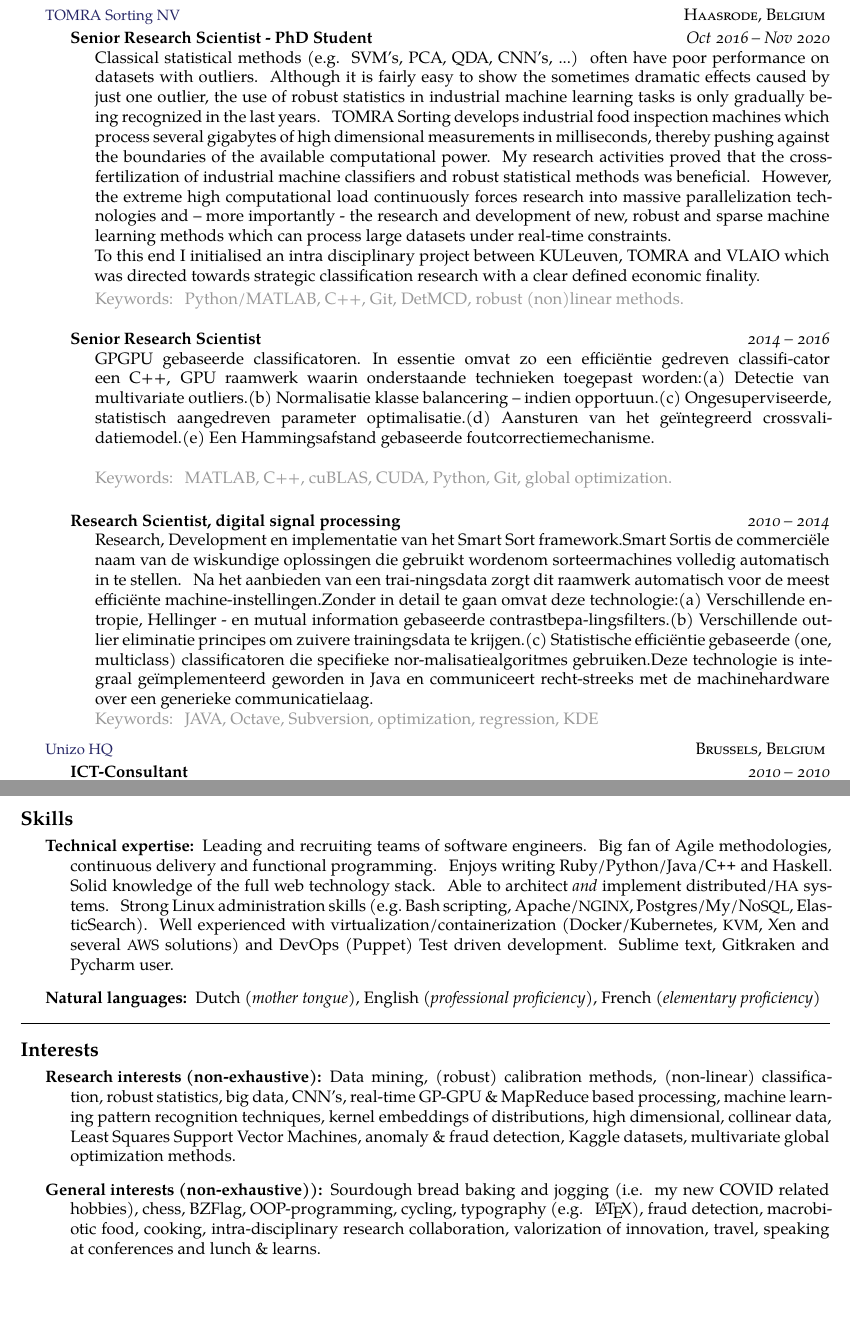
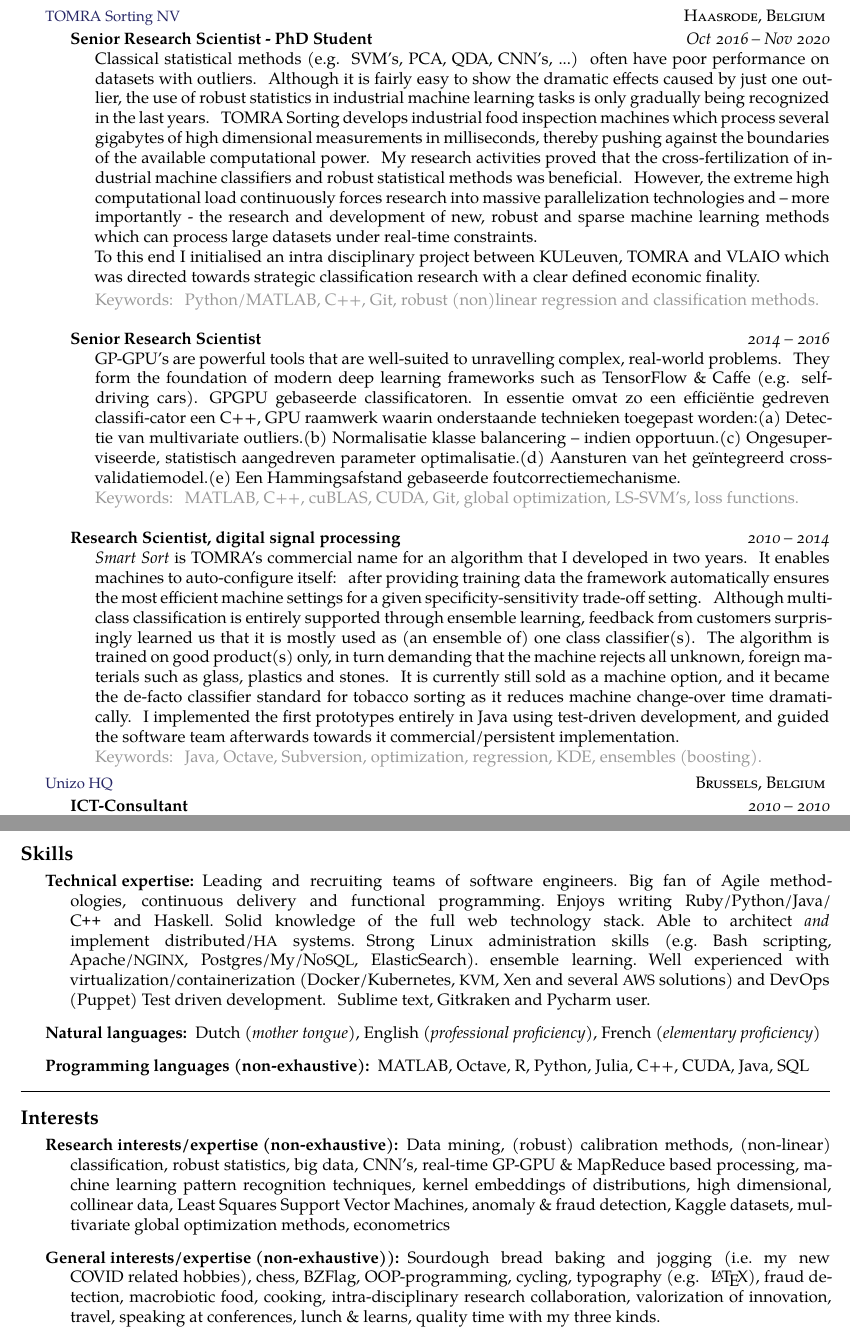
Before and after one commit to ivranckx/CV_Iwein_Vranckx, a LaTeX CV (iwein-vranckx-resume.tex): two parts of pages 1 and 2 of 2, joined at a grey line, cut so that both start at the same text, the shorter picture padded with empty space. The pictures show the PDF file iwein-vranckx-resume.pdf that the author committed with the source.

Commit message:
smart sort section

```diff
--- a/iwein-vranckx-resume.tex
+++ b/iwein-vranckx-resume.tex
@@ -144,7 +144,7 @@
 	%Robust statistics to provide statistical methods which are not unduly affected
 	%by outliers: multivariate observations that deviate from normal samples.
 	Classical statistical methods (e.g. SVM's, PCA, QDA, CNN's, ...) often have poor performance on datasets with outliers. Although it is fairly
-	easy to show the sometimes dramatic effects caused by just
+	easy to show the dramatic effects caused by just
 	one outlier, the use of robust statistics in industrial machine
 	learning tasks is only gradually being recognized in the last years.  TOMRA Sorting develops industrial food inspection machines which process several
 	gigabytes of high dimensional measurements in milliseconds, thereby pushing against the boundaries of the available computational power.
@@ -153,16 +153,17 @@
 	load continuously forces research into massive parallelization technologies and – more importantly - the research and development of new, robust and sparse machine learning
 	methods which can process large datasets under real-time constraints.\\
 	To this end I initialised an intra disciplinary project between KULeuven, TOMRA and VLAIO which was directed towards strategic classification research with a clear defined economic finality. 	\vspace{0.2em} \\
-	\deemph{Keywords: Python/MATLAB, C++, Git, DetMCD, robust (non)linear methods.}
+	\deemph{Keywords: Python/MATLAB, C++, Git, robust (non)linear regression and classification methods.}
 }}
 
   \vspace{+1em}
   \headedsubsection
     {Senior Research Scientist}
     {2014 -- 2016}
-    {\bodytext{GPGPU gebaseerde classificatoren. In essentie omvat zo een efficiëntie gedreven classifi-cator een C++, GPU raamwerk waarin onderstaande technieken toegepast worden:(a) Detectie van multivariate outliers.(b) Normalisatie  klasse balancering – indien opportuun.(c) Ongesuperviseerde, statistisch aangedreven parameter optimalisatie.(d) Aansturen van het geïntegreerd crossvalidatiemodel.(e) Een Hammingsafstand gebaseerde foutcorrectiemechanisme. \\
-
-	\deemph{Keywords: MATLAB, C++, cuBLAS, CUDA, Python, Git, global optimization.}
+    {\bodytext{
+    GP-GPU's are powerful tools that are well-suited to unravelling complex, real-world problems. They form the foundation of modern deep learning frameworks such as TensorFlow \& Caffe (e.g. self-driving cars).
+    		GPGPU gebaseerde classificatoren. In essentie omvat zo een efficiëntie gedreven classifi-cator een C++, GPU raamwerk waarin onderstaande technieken toegepast worden:(a) Detectie van multivariate outliers.(b) Normalisatie  klasse balancering – indien opportuun.(c) Ongesuperviseerde, statistisch aangedreven parameter optimalisatie.(d) Aansturen van het geïntegreerd crossvalidatiemodel.(e) Een Hammingsafstand gebaseerde foutcorrectiemechanisme. \\
+	\deemph{Keywords: MATLAB, C++, cuBLAS, CUDA, Git, global optimization, LS-SVM's, loss functions.}
 }}
 
  \vspace{+1em}
@@ -171,8 +172,11 @@
 {2010 -- 2014}
 {\bodytext{
 		%Data mining, exploratief onderzoek en implementatie van chemometrischemodellen,pre-processing.Mijn initieel werk was het onderzoek naar de werking en haalbaarheid van latente regressie methoden (PCR, O-PLS, PLS-DA, ... ). Prototypes werdendoor mij geïmplementeerd in Java. Daarnaast had ik een groot aandeel in de inverse en-gineering van bestaande classificatoren.2.
-		Research, Development en implementatie van het Smart Sort framework.Smart Sortis de commerciële naam van de wiskundige oplossingen die gebruikt wordenom sorteermachines volledig automatisch in te stellen. Na het aanbieden van een trai-ningsdata zorgt dit raamwerk automatisch voor de meest efficiënte machine-instellingen.Zonder in detail te gaan omvat deze technologie:(a) Verschillende entropie, Hellinger - en mutual information gebaseerde contrastbepa-lingsfilters.(b) Verschillende outlier eliminatie principes om zuivere trainingsdata te krijgen.(c) Statistische efficiëntie gebaseerde (one, multiclass) classificatoren die specifieke nor-malisatiealgoritmes gebruiken.Deze technologie is integraal geïmplementeerd geworden in Java en communiceert recht-streeks met de machinehardware over een generieke communicatielaag.\\
-	\deemph{Keywords: JAVA, Octave, Subversion, optimization, regression, KDE }}
+
+		\textit {Smart Sort} is TOMRA's commercial name for an algorithm that I developed in two years. It enables machines to auto-configure itself: after providing training data the framework automatically ensures the most efficient machine settings for a given specificity-sensitivity trade-off setting. Although multi-class classification is entirely  supported through ensemble learning, feedback from customers surprisingly learned us that it is mostly used as (an ensemble of) one class classifier(s). The algorithm is trained on good product(s) only, in turn demanding that the machine rejects all unknown, foreign materials such as glass, plastics and stones. It is currently still sold as a machine option, and it became the de-facto classifier standard for tobacco sorting as it reduces machine change-over time dramatically. I implemented the first prototypes entirely in Java using test-driven development, and guided the software team afterwards towards it commercial/persistent implementation.
+
+
+	\deemph{Keywords: Java, Octave, Subversion, optimization, regression, KDE, ensembles (boosting). }}
 }}
 
 \headedsection
@@ -291,24 +295,28 @@
 
 \inlineheadsection  % special section that has an inline header with a 'hanging' paragraph
 {Technical expertise:}
-{Leading and recruiting teams of software engineers.  Big fan of Agile methodologies, continuous delivery and functional programming.  Enjoys writing Ruby/\nsp Python/\nsp Java/\nsp \CPP~and Haskell.  Solid knowledge of the full web technology stack.  Able to architect \textit{and} implement distributed/\acr{HA} systems.  Strong Linux administration skills (e.g.\ Bash scripting, Apache/\acr{NGINX}, Postgres/My/No\acr{SQL}, ElasticSearch).  Well experienced with virtualization/containerization (Docker/Kubernetes, \acr{KVM}, Xen and several \acr{AWS} solutions) and DevOps (Puppet) Test driven development. Sublime text, Gitkraken and Pycharm user.}
+{Leading and recruiting teams of software engineers.  Big fan of Agile methodologies, continuous delivery and functional programming.  Enjoys writing Ruby/\nsp Python/\nsp Java/\nsp \CPP~and Haskell.  Solid knowledge of the full web technology stack.  Able to architect \textit{and} implement distributed/\acr{HA} systems.  Strong Linux administration skills (e.g.\ Bash scripting, Apache/\acr{NGINX}, Postgres/My/No\acr{SQL}, ElasticSearch). ensemble learning.  Well experienced with virtualization/containerization (Docker/Kubernetes, \acr{KVM}, Xen and several \acr{AWS} solutions) and DevOps (Puppet) Test driven development. Sublime text, Gitkraken and Pycharm user.}
 
 \vspace{0.5em}
 \inlineheadsection
 {Natural languages:}
 {Dutch \emph{(mother tongue)}, English \emph{(professional proficiency)}, French \emph{(elementary proficiency)}}
+\vspace{0.5em}
+\inlineheadsection
+{Programming languages (non-exhaustive):}
+{MATLAB, Octave, R, Python, Julia, C++, CUDA, Java, SQL} %, BLAS/LAPACK/LINPACK.}
 
 \spacedhrule{1.6em}{-0.4em}
 
 \roottitle{Interests}
 
 \inlineheadsection
-{Research interests (non-exhaustive):}
-{Data mining, (robust) calibration methods, (non-linear) classification, robust statistics, big data, CNN's, real-time GP-GPU \& MapReduce based processing, machine learning pattern recognition techniques, kernel embeddings of distributions, high dimensional, collinear data, Least Squares Support Vector Machines, anomaly \& fraud detection, Kaggle datasets, multivariate global optimization methods.}
+{Research interests/expertise (non-exhaustive):}
+{Data mining, (robust) calibration methods, (non-linear) classification, robust statistics, big data, CNN's, real-time GP-GPU \& MapReduce based processing, machine learning pattern recognition techniques, kernel embeddings of distributions, high dimensional, collinear data, Least Squares Support Vector Machines, anomaly \& fraud detection, Kaggle datasets, multivariate global optimization methods, econometrics}
 \vspace{0.5em}
 \inlineheadsection
-  {General interests (non-exhaustive)):}
-  {Sourdough bread baking and jogging (i.e. my new COVID related hobbies), chess, BZFlag, OOP-programming, cycling, typography (e.g. \LaTeX), fraud detection, macrobiotic food, cooking, intra-disciplinary research collaboration, valorization of innovation, travel, speaking at conferences and lunch \& learns.}
+  {General interests/expertise (non-exhaustive)):}
+  {Sourdough bread baking and jogging (i.e. my new COVID related hobbies), chess, BZFlag, OOP-programming, cycling, typography (e.g. \LaTeX), fraud detection, macrobiotic food, cooking, intra-disciplinary research collaboration, valorization of innovation, travel, speaking at conferences, lunch \& learns, quality time with my three kinds.}
 
 
 \end{document}
```
Also changed, not shown: iwein-vranckx-resume.pdf, 3 other files.
